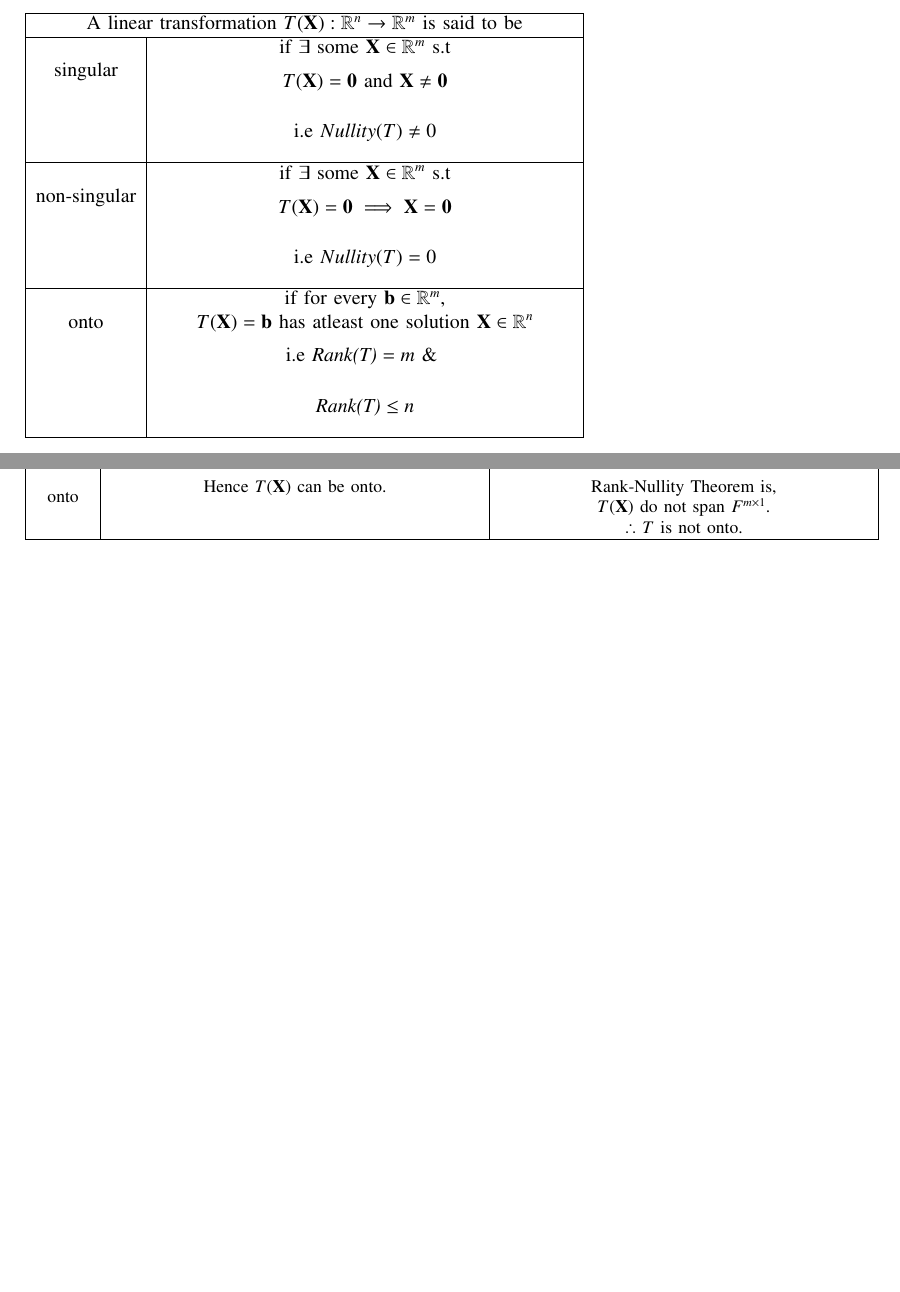
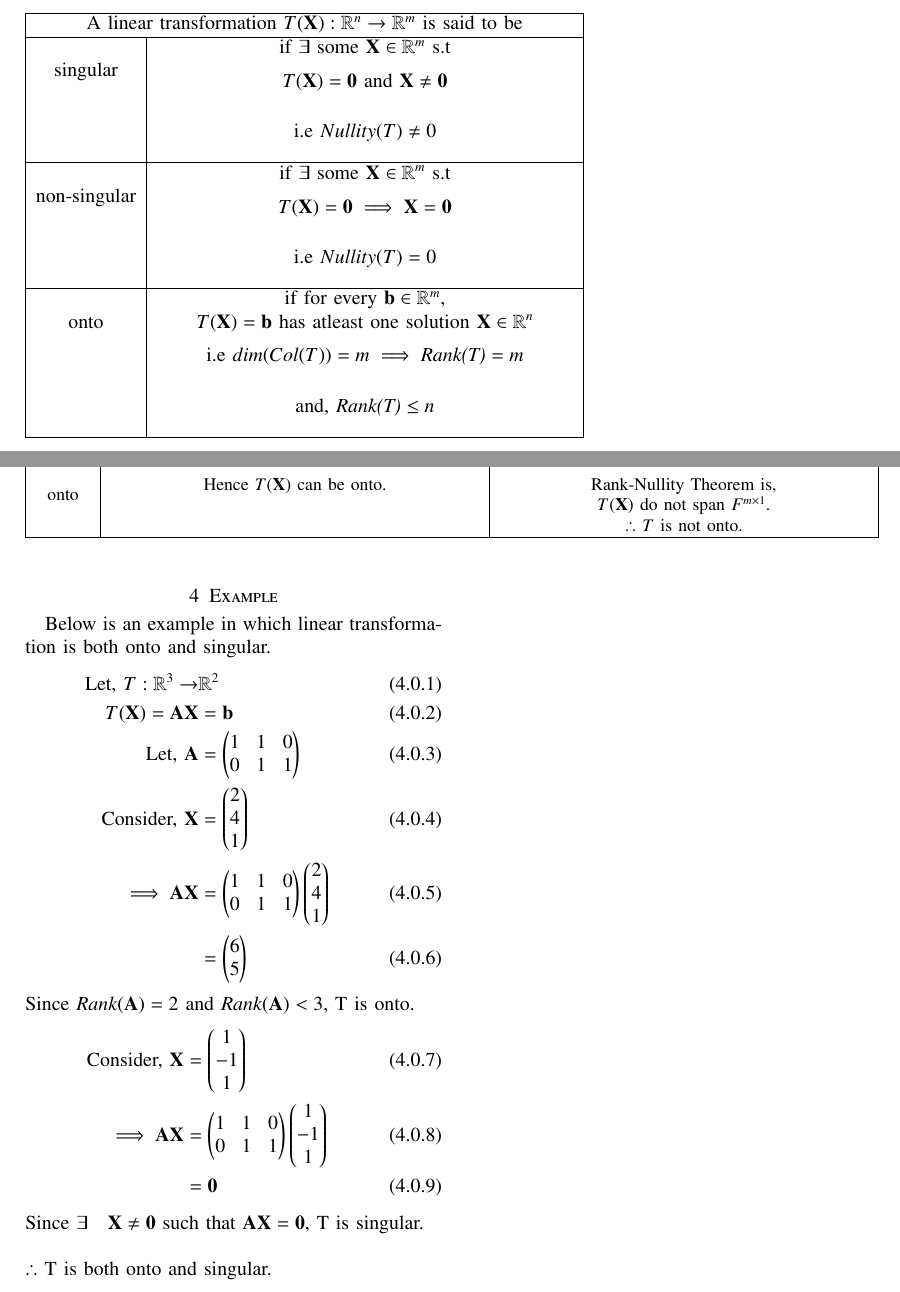
Before and after one commit to shreeprasadbhat/matrix-theory, a LaTeX problem sheet (assignment10/assignment10.tex): two parts of pages 1 and 2 of 2, joined at a grey line, cut so that both start at the same text, the shorter picture padded with empty space. Compiled offline with pdfLaTeX.

Commit message:
improvements

```diff
--- a/assignment10/assignment10.tex
+++ b/assignment10/assignment10.tex
@@ -7,7 +7,13 @@
 
 \usepackage{graphicx}
 \graphicspath{{./fig/}}
-
+\usepackage{afterpage}
+\newcommand\myemptypage{
+    \null
+    \thispagestyle{empty}
+    \addtocounter{page}{-1}
+    \newpage
+    }
 \usepackage[cmex10]{amsmath}
 \usepackage{amsthm}
 \usepackage{adjustbox}
@@ -264,15 +271,15 @@ if $m>n$ we may have $T$ non-singular but not onto.
 			\hline
 			\multirow{3}{*}{onto} & if for every  $\vec{b} \in \mathbb{R}^{m}$,\\
 			& $T(\vec{X})=\vec{b}$ has atleast one solution $\vec{X} \in \mathbb{R}^{n}$\\
-			& \vbox{\begin{equation} \nonumber \text{i.e } \textit{Rank(T)} = m \text{ \& } \end{equation}}\\
-			& \vbox{\begin{equation} \nonumber \textit{Rank(T)} \leq n \end{equation}}\\
+			& \vbox{\begin{equation} \nonumber \text{i.e } dim(Col(T)) = m \implies\textit{Rank(T)} = m \end{equation}}\\
+			& \vbox{\begin{equation} \nonumber \text{and, } \textit{Rank(T)} \leq n \end{equation}}\\
 			\hline
 		\end{tabular}
 	\end{center}
 \end{table}
 \pagebreak
+\myemptypage
 \section{Solution}
-\pagebreak
 \begin{table}[hp]
 	\begin{center}
 	\begin{adjustbox}{width=1\textwidth}
@@ -299,4 +306,23 @@ if $m>n$ we may have $T$ non-singular but not onto.
 			\end{adjustbox}
 	\end{center}
 \end{table}
+\section{Example}
+Below is an example in which linear transformation is both onto and singular.
+\begin{align}
+	\text{Let, }T:\mathbb{R}^3 \rightarrow &\mathbb{R}^2\\
+	T(\vec{X}) = \vec{A}\vec{X} &= \vec{b}\\
+	\text{Let, }\vec{A} &= \myvec{1 & 1 & 0\\0 & 1 & 1}\\
+	\text{Consider, }\vec{X} &= \myvec{2\\4\\1}\\
+	\implies \vec{A}\vec{X} &= \myvec{1 & 1 & 0\\0 & 1 & 1}\myvec{2\\4\\1}\\
+	&= \myvec{6\\5}
+\end{align}
+Since $Rank(\vec{A})=2$ and $Rank(\vec{A})<3$, T is onto.
+\begin{align}
+	\text{Consider, } \vec{X} &= \myvec{1\\-1\\1}\\
+	\implies \vec{A}\vec{X} &= \myvec{1 & 1 & 0\\0 & 1 & 1}\myvec{1\\-1\\1}\\
+	&= \vec{0}
+\end{align}
+Since $\exists \quad \vec{X} \neq \vec{0}$ such that $\vec{A}\vec{X} = \vec{0}$, T is singular.\\
+\\
+$\therefore$ T is both onto and singular.
 \end{document}
```
Also changed, not shown: assignment10/assignment10.pdf, assignment10/assignment10.tex (1 more changed lines).
